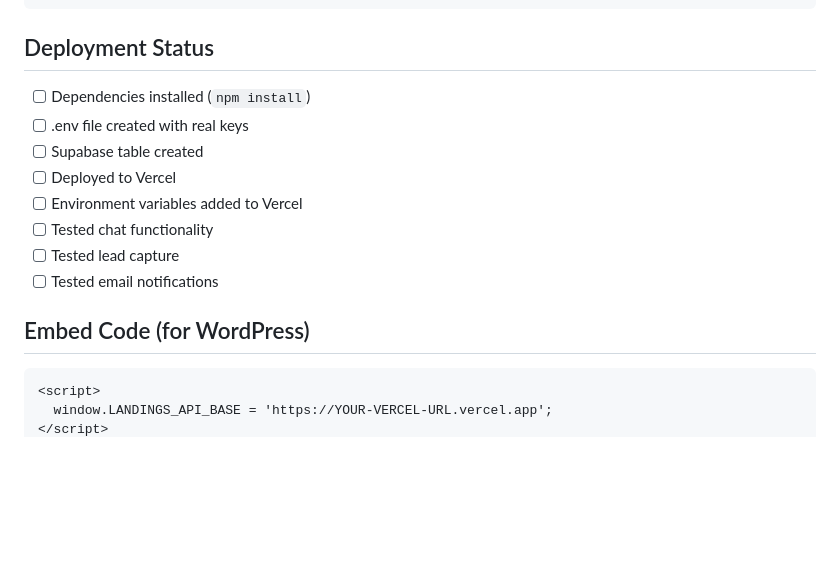
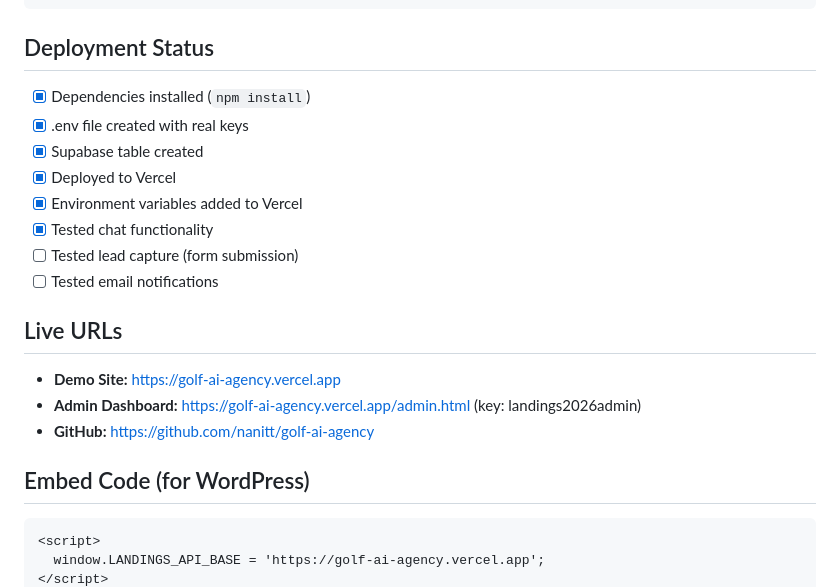
Before and after one commit to nanitt/golf-ai-agency, a Markdown page: claude.md, the part around one of its changes. Rendered like a GitHub page; blank space fills up the shorter version.

Commit message:
Update claude.md with deployment status and live URLs

````diff
--- a/claude.md
+++ b/claude.md
@@ -76,17 +76,22 @@ CREATE POLICY "Service role can do everything" ON landings_leads
 ```
 
 ## Deployment Status
-- [ ] Dependencies installed (`npm install`)
-- [ ] .env file created with real keys
-- [ ] Supabase table created
-- [ ] Deployed to Vercel
-- [ ] Environment variables added to Vercel
-- [ ] Tested chat functionality
-- [ ] Tested lead capture
+- [x] Dependencies installed (`npm install`)
+- [x] .env file created with real keys
+- [x] Supabase table created
+- [x] Deployed to Vercel
+- [x] Environment variables added to Vercel
+- [x] Tested chat functionality
+- [ ] Tested lead capture (form submission)
 - [ ] Tested email notifications
+
+## Live URLs
+- **Demo Site:** https://golf-ai-agency.vercel.app
+- **Admin Dashboard:** https://golf-ai-agency.vercel.app/admin.html (key: landings2026admin)
+- **GitHub:** https://github.com/nanitt/golf-ai-agency
 
 ## Embed Code (for WordPress)
 ```html
 <script>
-  window.LANDINGS_API_BASE = 'https://YOUR-VERCEL-URL.vercel.app';
+  window.LANDINGS_API_BASE = 'https://golf-ai-agency.vercel.app';
 </script>
````
Also changed, not shown: other parts of claude.md (+1 -1 lines).
